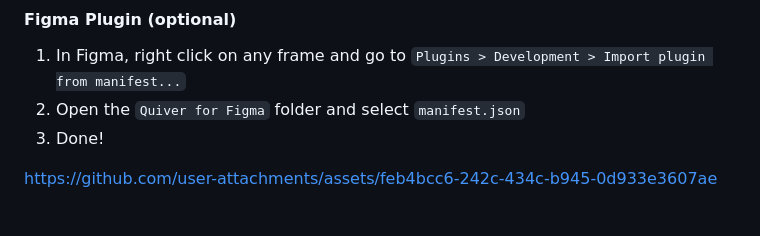
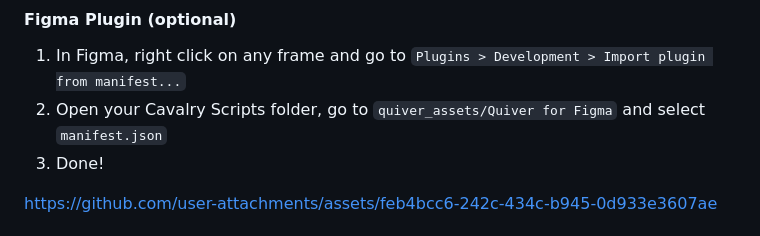
Before and after one commit to phillip-motion/quiver, a Markdown page: README.md, the part around the change. Rendered like a GitHub page.

Commit message:
Update Figma plugin import instructions

```diff
--- a/README.md
+++ b/README.md
@@ -37,7 +37,7 @@ https://github.com/user-attachments/assets/d99671f8-e279-4cd0-8b74-6c054f8c5147
 
 #### Figma Plugin (optional)
 1. In Figma, right click on any frame and go to `Plugins > Development > Import plugin from manifest...`
-2. Open the `Quiver for Figma` folder and select `manifest.json`
+2. Open your Cavalry Scripts folder, go to `quiver_assets/Quiver for Figma` and select `manifest.json`
 3. Done!
 
 https://github.com/user-attachments/assets/feb4bcc6-242c-434c-b945-0d933e3607ae
```
